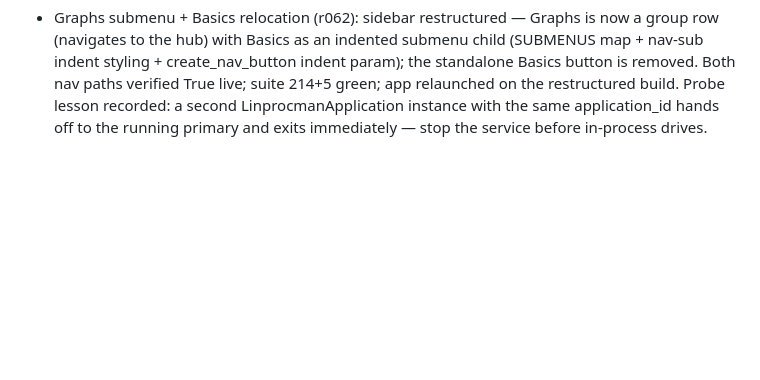
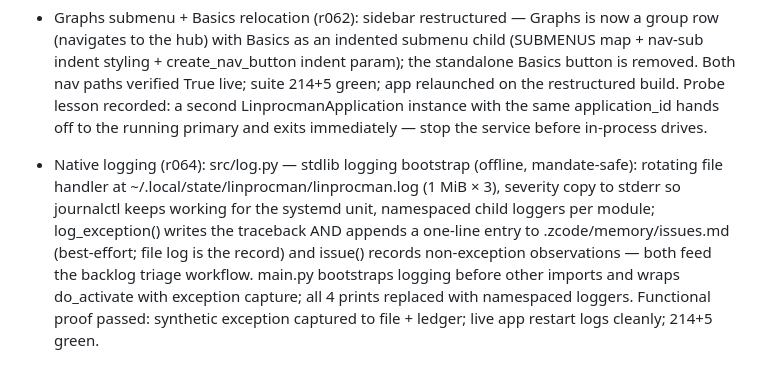
Before and after one commit to MensuraMedia/linprocessmanager, a Markdown page: changelog.md, the part around the change. Rendered like a GitHub page; blank space fills up the shorter version.

Commit message:
r064 records: changelog

```diff
--- a/changelog.md
+++ b/changelog.md
@@ -26,3 +26,4 @@ Append-only. Newest entries at the bottom. One entry per completed change.
 - Graphs feature spec + card-fix + Swap/Load move (r060): docs/modules/graphs-hub.md — sidebar Graphs entry, hub grid of 7 zone-tinted clickable mini-charts, per-metric detail pages (window selector capped to ring depth 1m/5m, min/avg/max strip, top contributors wired to Processes selection, per-core/device/iface breakdowns); Load page gated behind loadavg sign-off (no dead nav); Resources-retirement checklist (content_area/sidebar/settings strings + orphaned sensors & pressure-banner owners); Swap+Load removed from Processes band (Basics keeps six). Band card pulsing defect fixed at root: pinned value/caption text widths (requisition no longer drives card size), Pango re-exported via compat gtk_env. Mockup L rendered + indexed (twelve total). Live journal caught the Pango import gap tests missed; 4-gauge band pixel-verified (CPU 8% ▲red, fixed cards).
 - Graphs feature shipped (r061): docs wired (concept index, README, DEVELOPMENT); sign-off gate SIGNED loadavg reader (decode/read split, None guards, no _RawState carry) and manager_history rings (lock-free, main-thread writes). Task 008 (executor $10.57): Graphs sidebar + hub grid of 7 live mini-charts (CPU/Memory/Swap/Disk/Network/Pressure/Load — Load real via signed reader), per-metric detail pages (GraphDetailPage base: window selector 1m/5m, zone bands, current/min/avg/max, top contributors → Processes selection, breakdowns), manager_history rings, Basics sparklines on shared rings, Resources retired per checklist (cross-refs repointed to Network graph). 219+5 tests; LIVE-verified hub + CPU detail page (breadcrumb, bands, real stats/contributors). Deviations accepted: Load shipped with real data (contract override of doc gating); sidebar highlight desync on programmatic nav (pre-existing limitation, backlog).
 - Graphs submenu + Basics relocation (r062): sidebar restructured — Graphs is now a group row (navigates to the hub) with Basics as an indented submenu child (SUBMENUS map + nav-sub indent styling + create_nav_button indent param); the standalone Basics button is removed. Both nav paths verified True live; suite 214+5 green; app relaunched on the restructured build. Probe lesson recorded: a second LinprocmanApplication instance with the same application_id hands off to the running primary and exits immediately — stop the service before in-process drives.
+- Native logging (r064): src/log.py — stdlib logging bootstrap (offline, mandate-safe): rotating file handler at ~/.local/state/linprocman/linprocman.log (1 MiB × 3), severity copy to stderr so journalctl keeps working for the systemd unit, namespaced child loggers per module; log_exception() writes the traceback AND appends a one-line entry to .zcode/memory/issues.md (best-effort; file log is the record) and issue() records non-exception observations — both feed the backlog triage workflow. main.py bootstraps logging before other imports and wraps do_activate with exception capture; all 4 prints replaced with namespaced loggers. Functional proof passed: synthetic exception captured to file + ledger; live app restart logs cleanly; 214+5 green.
```
